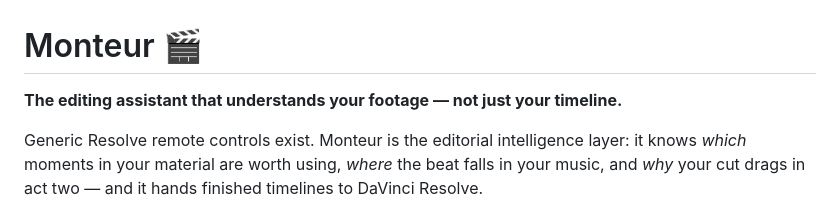
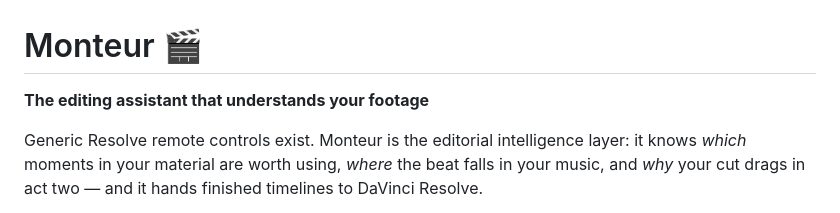
Before and after one commit to maik353-debug/Monteur-Resolve, a Markdown page: README.md, the part around the change. GitHub-like rendering.

```diff
--- a/README.md
+++ b/README.md
@@ -1,7 +1,6 @@
 # Monteur 🎬
 
-**The editing assistant that understands your footage — not just your
-timeline.**
+**The editing assistant that understands your footage**
 
 Generic Resolve remote controls exist. Monteur is the editorial
 intelligence layer: it knows *which* moments in your material are worth
```
